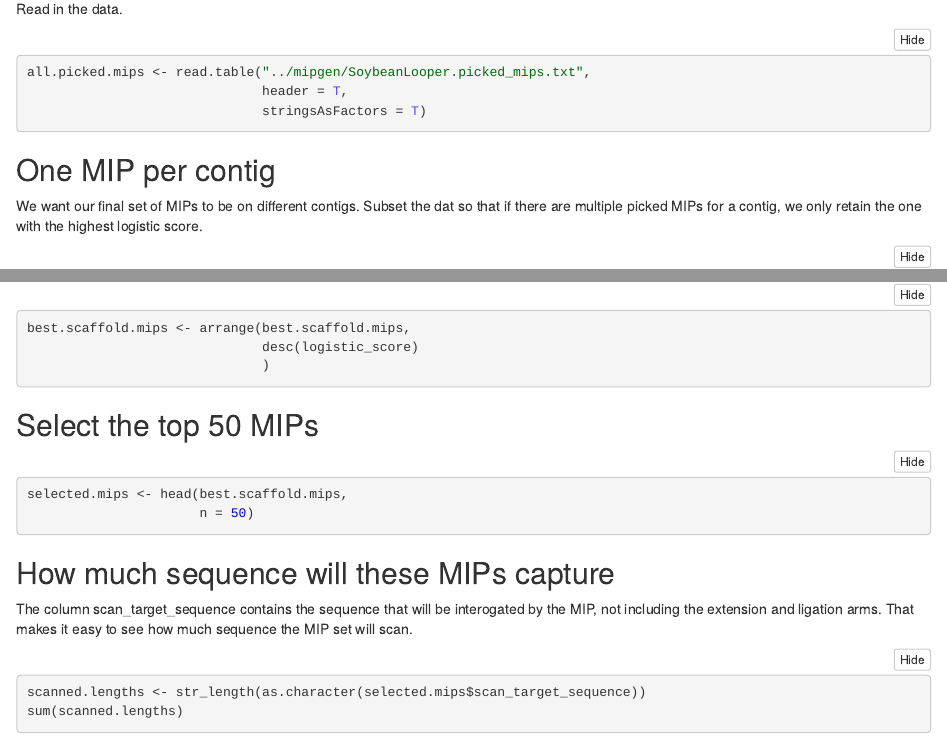
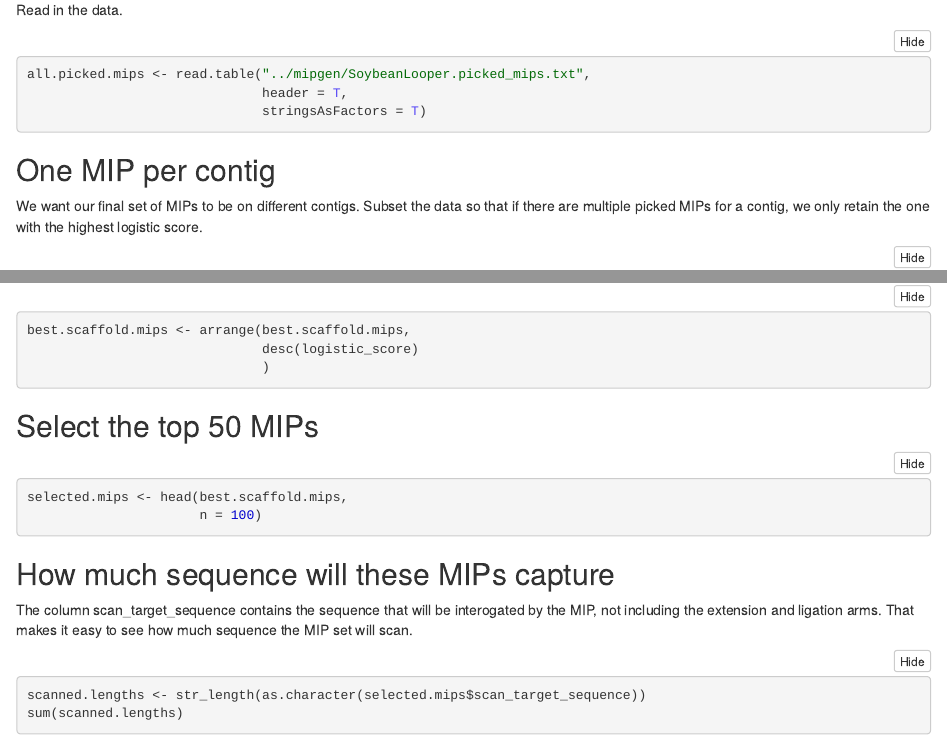
Before and after one commit to nickmiller-iit/SoybeanLooper, an R Markdown document (genome/R/pickingMIPS.Rmd): the page in a window 1100 px wide, from 300 px down before the commit and from 570 px down after it, so that both start at the same text, and a second part further down, joined at a grey line. The pictures show the output file genome/R/pickingMIPS.nb.html that the author committed with the source, opened offline.

Commit message:
preparing to branch for haplotyping

````diff
--- a/genome/R/pickingMIPS.Rmd
+++ b/genome/R/pickingMIPS.Rmd
@@ -25,7 +25,7 @@ all.picked.mips <- read.table("../mipgen/SoybeanLooper.picked_mips.txt",
 
 ## One MIP per contig
 
-We want our final set of MIPs to be on different contigs. Subset the dat so that if there are multiple picked MIPs for a contig, we only retain the one with the highest logistic score.
+We want our final set of MIPs to be on different contigs. Subset the data so that if there are multiple picked MIPs for a contig, we only retain the one with the highest logistic score.
 
 ```{r best.scaffold.mips}
 grouped.picked.mips <- group_by(all.picked.mips, chr)
@@ -50,7 +50,7 @@ best.scaffold.mips <- arrange(best.scaffold.mips,
 
 ```{r selected.mips}
 selected.mips <- head(best.scaffold.mips,
-                      n = 50)
+                      n = 100)
 
 
 ```
````
Also changed, not shown: AnalysisNotes.md (+2 -0 lines), genome/R/pickingMIPS.nb.html.
